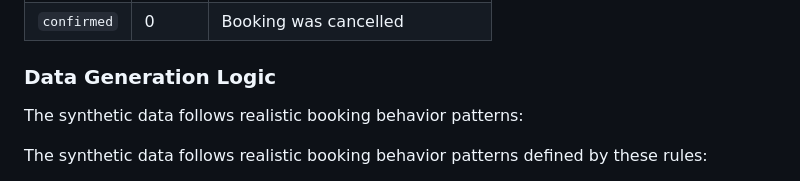
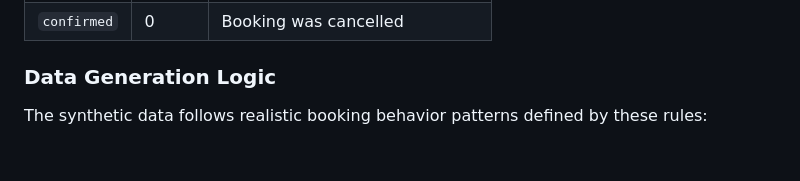
Before and after one commit to siddharth-narigra/bus-booking-system, a Markdown page: docs/PREDICTION_APPROACH.md, the part around the change. Drawn GitHub-style; blank space fills up the shorter version.

Commit message:
Refine synthetic data generation explanation
Clarified the description of synthetic data generation logic.

```diff
--- a/docs/PREDICTION_APPROACH.md
+++ b/docs/PREDICTION_APPROACH.md
@@ -79,8 +79,6 @@ Since real historical booking data is unavailable, a **synthetic dataset** with
 | `confirmed` | 0     | Booking was cancelled          |
 
 ### Data Generation Logic
-
-The synthetic data follows realistic booking behavior patterns:
 
 The synthetic data follows realistic booking behavior patterns defined by these rules:
 
```
